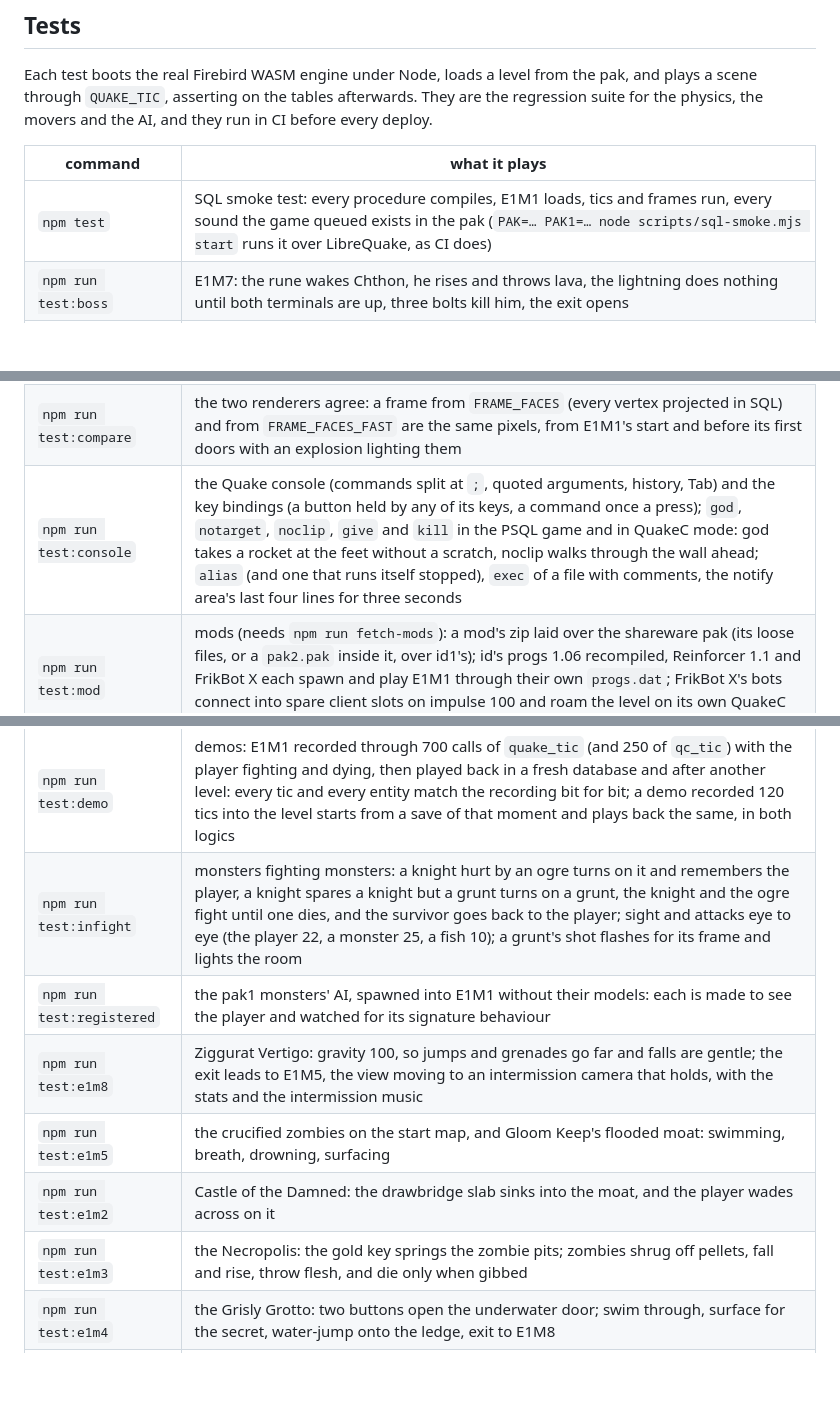
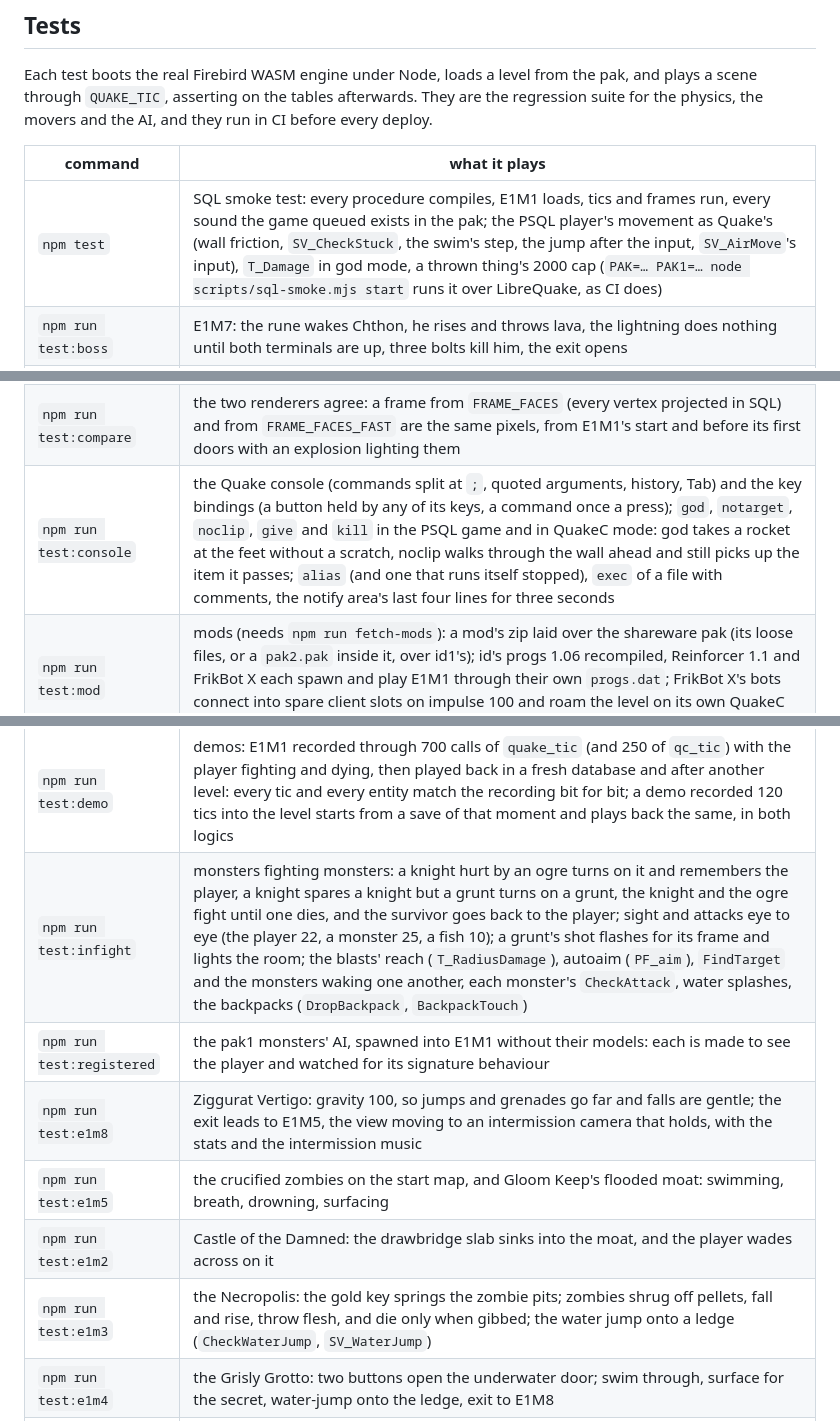
Before and after one commit to mariuz/firebird-quake, a Markdown page: README.md, 3 parts joined by grey strips. Drawn GitHub-style; blank space fills up the shorter version.

Commit message:
The roadmap's Mods entry and the README's test table say what the tests now check.
Co-Authored-By: Claude Opus 5.5 <noreply@anthropic.com>
Claude-Session: https://claude.ai/code/session_01BbS8rtmAPcSwnkVohUB7vv

```diff
--- a/README.md
+++ b/README.md
@@ -290,7 +290,7 @@ physics, the movers and the AI, and they run in CI before every deploy.
 
 | command | what it plays |
 |---|---|
-| `npm test` | SQL smoke test: every procedure compiles, E1M1 loads, tics and frames run, every sound the game queued exists in the pak (`PAK=… PAK1=… node scripts/sql-smoke.mjs start` runs it over LibreQuake, as CI does) |
+| `npm test` | SQL smoke test: every procedure compiles, E1M1 loads, tics and frames run, every sound the game queued exists in the pak; the PSQL player's movement as Quake's (wall friction, `SV_CheckStuck`, the swim's step, the jump after the input, `SV_AirMove`'s input), `T_Damage` in god mode, a thrown thing's 2000 cap (`PAK=… PAK1=… node scripts/sql-smoke.mjs start` runs it over LibreQuake, as CI does) |
 | `npm run test:boss` | E1M7: the rune wakes Chthon, he rises and throws lava, the lightning does nothing until both terminals are up, three bolts kill him, the exit opens |
 | `npm run test:skill` | the skills: each of the start map's halls sets its skill, nightmare's monsters attack without waiting and flinch at most every five seconds (two hits make a knight flinch twice on normal, once on nightmare), and QuakeC's `localcmd("skill 3")` sets it in QuakeC mode |
 | `npm run test:save` | save games: E1M1 saved mid-play and loaded back exactly (every entity, the client, the totals, the light styles); exported as the page keeps it and as a downloaded file (another data set's file refused), loaded onto E1M1 loaded again with other brush model ids; the same in QuakeC mode with progs.dat's globals, fields and run-time strings; no saving dead or in the intermission |
@@ -302,19 +302,19 @@ physics, the movers and the AI, and they run in CI before every deploy.
 | `npm run test:page` | the built page (`dist/`, after `npm run build`) in headless Chromium, served without COOP/COEP as GitHub Pages serves it: it opens the database from the schema image, loads the start map and runs tics with no error on the page, without cross-origin isolation; then QuakeC mode, a deathmatch with three bots, runs too (CI runs it after the build, before the deploy) |
 | `npm run test:touch` | the touch controls' logic: the stick where the thumb lands, its dead zone and rim, the look drag in degrees, a tap a shot, a button touched for less than a tic still read once, each thumb by its own touch id |
 | `npm run test:compare` | the two renderers agree: a frame from `FRAME_FACES` (every vertex projected in SQL) and from `FRAME_FACES_FAST` are the same pixels, from E1M1's start and before its first doors with an explosion lighting them |
-| `npm run test:console` | the Quake console (commands split at `;`, quoted arguments, history, Tab) and the key bindings (a button held by any of its keys, a command once a press); `god`, `notarget`, `noclip`, `give` and `kill` in the PSQL game and in QuakeC mode: god takes a rocket at the feet without a scratch, noclip walks through the wall ahead; `alias` (and one that runs itself stopped), `exec` of a file with comments, the notify area's last four lines for three seconds |
+| `npm run test:console` | the Quake console (commands split at `;`, quoted arguments, history, Tab) and the key bindings (a button held by any of its keys, a command once a press); `god`, `notarget`, `noclip`, `give` and `kill` in the PSQL game and in QuakeC mode: god takes a rocket at the feet without a scratch, noclip walks through the wall ahead and still picks up the item it passes; `alias` (and one that runs itself stopped), `exec` of a file with comments, the notify area's last four lines for three seconds |
 | `npm run test:mod` | mods (needs `npm run fetch-mods`): a mod's zip laid over the shareware pak (its loose files, or a `pak2.pak` inside it, over id1's); id's progs 1.06 recompiled, Reinforcer 1.1 and FrikBot X each spawn and play E1M1 through their own `progs.dat`; FrikBot X's bots connect into spare client slots on impulse 100 and roam the level on its own QuakeC physics |
 | `npm run test:levels` | every level, in both logics: the player standing at full health (on E1M8 once landed from its high start), the monsters there, every exit leading to a map the paks have and ending the level; progs.dat spawning it with the same number of monsters to kill, a second without a QuakeC error. CI runs the shareware levels; `PAK1=/path/to/pak1.pak npm run test:levels` runs episodes 2 to 4, the end and the deathmatch levels where you have the registered data |
 | `npm run test:lq` | LibreQuake's levels: each loads with the player standing (or swimming) at full health, its monsters, and exits that lead to maps the pak has; lq_e0m7's boss trap (two buttons sink the vore's pillar into lava, where a `trigger_hurt` kills it through its armour) in both modes; the `light_globe` and QuakeC's static torches drawn |
 | `npm run test:nav` | the bots' map of the level: the player and a bot drop nodes where they go, linked as they went (a drop one way, a stride both, every link a clear line); a bot runs a way `bot_plan` lays through a dozen links and arrives; a link it cannot cross is struck off; a save keeps the map |
 | `npm run test:dm` | deathmatch in QuakeC mode with bots played by PSQL: three clients on their own `info_player_deathmatch`, no monsters, the bots roaming; a bot fights and frags the player (progs.dat's obituary), the player respawns and frags a bot, fraglimit ends the level; each client in its own colours (`colormap`, the team, the console's `color`, the frame query and the painter's skin translation); coop keeps the monsters and a bot shoots a grunt; a deathmatch demo replays the bots exactly |
 | `npm run test:demo` | demos: E1M1 recorded through 700 calls of `quake_tic` (and 250 of `qc_tic`) with the player fighting and dying, then played back in a fresh database and after another level: every tic and every entity match the recording bit for bit; a demo recorded 120 tics into the level starts from a save of that moment and plays back the same, in both logics |
-| `npm run test:infight` | monsters fighting monsters: a knight hurt by an ogre turns on it and remembers the player, a knight spares a knight but a grunt turns on a grunt, the knight and the ogre fight until one dies, and the survivor goes back to the player; sight and attacks eye to eye (the player 22, a monster 25, a fish 10); a grunt's shot flashes for its frame and lights the room |
+| `npm run test:infight` | monsters fighting monsters: a knight hurt by an ogre turns on it and remembers the player, a knight spares a knight but a grunt turns on a grunt, the knight and the ogre fight until one dies, and the survivor goes back to the player; sight and attacks eye to eye (the player 22, a monster 25, a fish 10); a grunt's shot flashes for its frame and lights the room; the blasts' reach (`T_RadiusDamage`), autoaim (`PF_aim`), `FindTarget` and the monsters waking one another, each monster's `CheckAttack`, water splashes, the backpacks (`DropBackpack`, `BackpackTouch`) |
 | `npm run test:registered` | the pak1 monsters' AI, spawned into E1M1 without their models: each is made to see the player and watched for its signature behaviour |
 | `npm run test:e1m8` | Ziggurat Vertigo: gravity 100, so jumps and grenades go far and falls are gentle; the exit leads to E1M5, the view moving to an intermission camera that holds, with the stats and the intermission music |
 | `npm run test:e1m5` | the crucified zombies on the start map, and Gloom Keep's flooded moat: swimming, breath, drowning, surfacing |
 | `npm run test:e1m2` | Castle of the Damned: the drawbridge slab sinks into the moat, and the player wades across on it |
-| `npm run test:e1m3` | the Necropolis: the gold key springs the zombie pits; zombies shrug off pellets, fall and rise, throw flesh, and die only when gibbed |
+| `npm run test:e1m3` | the Necropolis: the gold key springs the zombie pits; zombies shrug off pellets, fall and rise, throw flesh, and die only when gibbed; the water jump onto a ledge (`CheckWaterJump`, `SV_WaterJump`) |
 | `npm run test:e1m4` | the Grisly Grotto: two buttons open the underwater door; swim through, surface for the secret, water-jump onto the ledge, exit to E1M8 |
 | `npm run test:e1m6` | The Door To Chthon: the gold runekey doors refuse, the key wakes its guard, the doors take the key and open, the silver doors stay shut, the exit to E1M7 |
 | `npm run test:qcplay` | QuakeC mode: E1M1 played by the original `progs.dat` on the engine's physics; the world settles, the player falls, walks with Quake's friction, opens a door through its trigger field, picks up shells by walking over them, fires a rocket that explodes against a wall, and a grunt appears in the renderer's frame query |
```
Also changed, not shown: docs/ROADMAP.md (+1 -1 lines).
